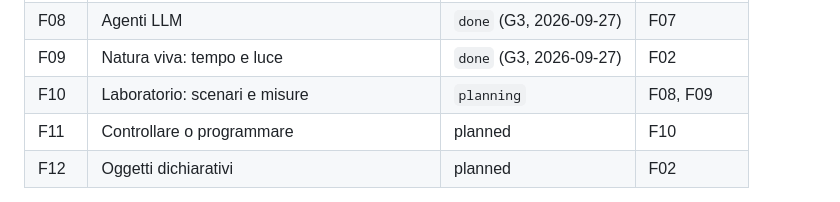
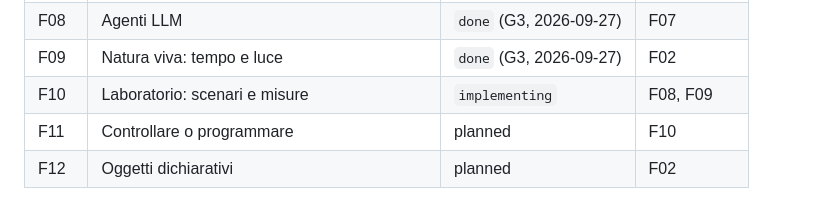
Before and after one commit to afioravanti01/yw3d, a Markdown page: sdd/roadmap.md, the part around the change. Rendered like a GitHub page.

Commit message:
plan(F10): approved
Co-Authored-By: Claude Opus 5.5 <noreply@anthropic.com>

```diff
--- a/sdd/roadmap.md
+++ b/sdd/roadmap.md
@@ -13,7 +13,7 @@
 | F07 | Console dei messaggi e personaggi in Python | `done` (G3, 2026-09-27) | F06 |
 | F08 | Agenti LLM | `done` (G3, 2026-09-27) | F07 |
 | F09 | Natura viva: tempo e luce | `done` (G3, 2026-09-27) | F02 |
-| F10 | Laboratorio: scenari e misure | `planning` | F08, F09 |
+| F10 | Laboratorio: scenari e misure | `implementing` | F08, F09 |
 | F11 | Controllare o programmare | planned | F10 |
 | F12 | Oggetti dichiarativi | planned | F02 |
 
```
Also changed, not shown: 1 other file.
